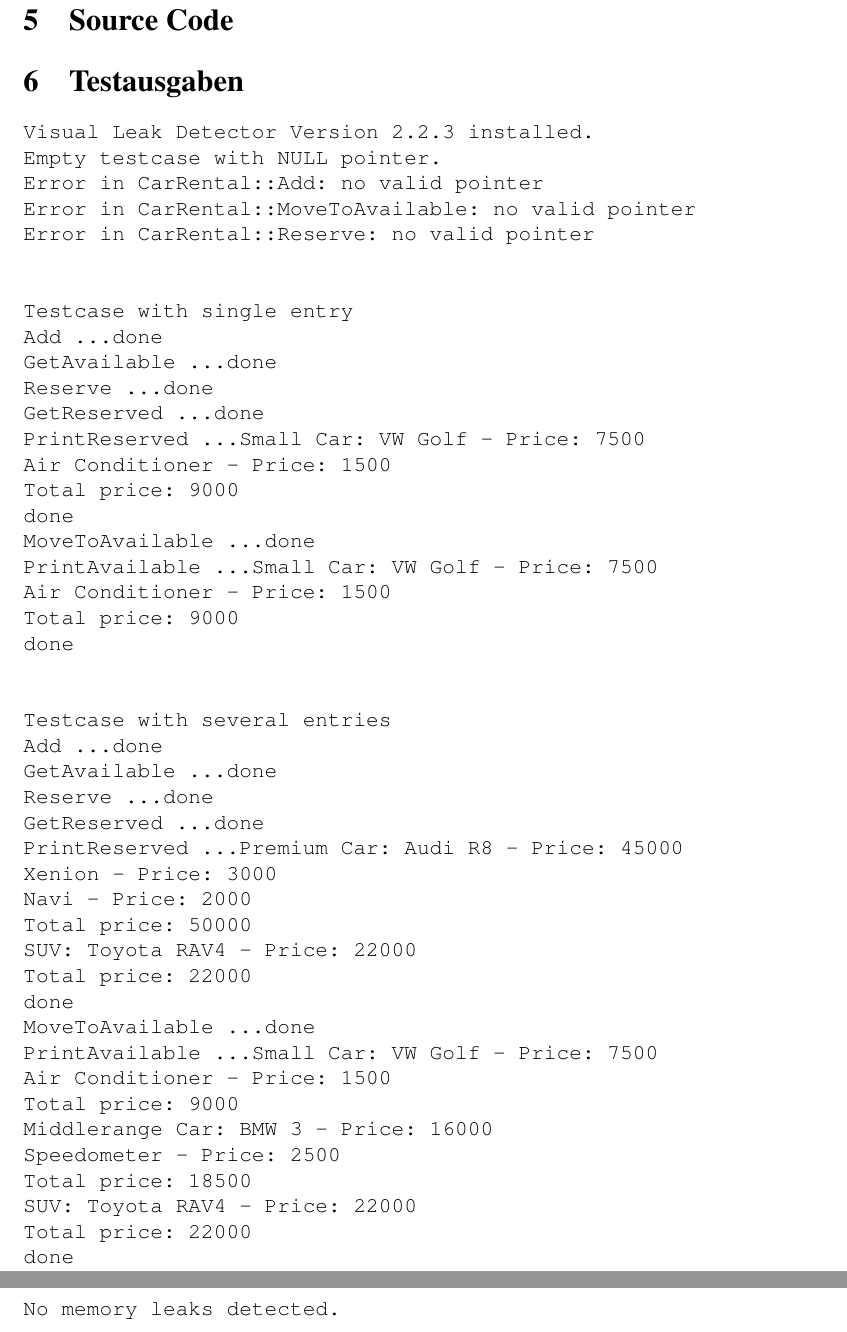
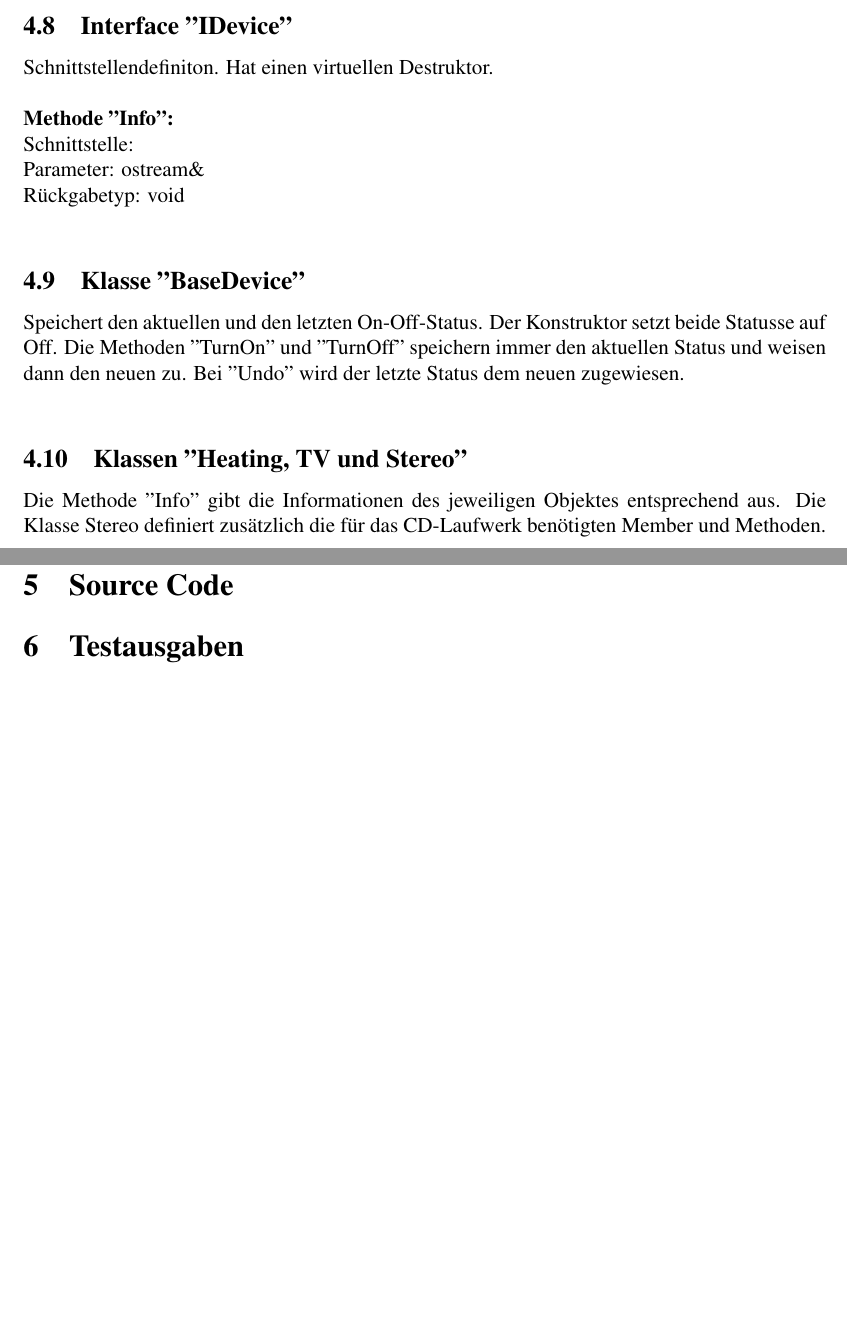
Before and after one commit to Djon/SDP3_UE8, a LaTeX document (doku/Abgabe.tex): two parts of pages 7 and 8 of 8 before the commit and two parts of pages 6 and 8 of 8 after it, joined at a grey line, cut at the place of the change, the shorter picture padded with empty space. Compiled offline with pdfLaTeX.

Commit message:
22:34
duko + classdiagram

```diff
--- a/doku/Abgabe.tex
+++ b/doku/Abgabe.tex
@@ -317,8 +317,26 @@ Sie haben weiters einen Konstruktor dem diese Referenzen mitgegeben werden.
 Hat eine Liste die die Referenzen auf mehrere Kommandos speichert. Der Liste können die Kommandos hinzugefügt werden, aber auch wieder entfernt werden. Es können nur maximal 2 Elemente in der Liste gespeichert werden.
 \\
 
+\subsection {Interface "IDevice"}
+Schnittstellendefiniton. Hat einen virtuellen Destruktor.
+\\
 
+\textbf {Methode "Info": }
+\newline
+Schnittstelle:
+\newline
+Parameter: ostream\&
+\newline
+Rückgabetyp: void
+\\
 
+\subsection {Klasse "BaseDevice"}
+Speichert den aktuellen und den letzten On-Off-Status. Der Konstruktor setzt beide Statusse auf Off. Die Methoden "TurnOn" und "TurnOff" speichern immer den aktuellen Status und weisen dann den neuen zu. Bei "Undo" wird der letzte Status dem neuen zugewiesen.
+\\
+
+\subsection {Klassen "Heating, TV und Stereo"}
+Die Methode "Info" gibt die Informationen des jeweiligen Objektes entsprechend aus. Die Klasse Stereo definiert zusätzlich die für das CD-Laufwerk benötigten Member und Methoden.
+\\
 
 \newpage
 \section {Source Code}
@@ -391,54 +427,7 @@ Hat eine Liste die die Referenzen auf mehrere Kommandos speichert. Der Liste kö
 \section {Testausgaben}
 
 \begin {verbatim}
-Visual Leak Detector Version 2.2.3 installed.
-Empty testcase with NULL pointer.
-Error in CarRental::Add: no valid pointer
-Error in CarRental::MoveToAvailable: no valid pointer
-Error in CarRental::Reserve: no valid pointer
 
-
-Testcase with single entry
-Add ...done
-GetAvailable ...done
-Reserve ...done
-GetReserved ...done
-PrintReserved ...Small Car: VW Golf - Price: 7500
-Air Conditioner - Price: 1500
-Total price: 9000
-done
-MoveToAvailable ...done
-PrintAvailable ...Small Car: VW Golf - Price: 7500
-Air Conditioner - Price: 1500
-Total price: 9000
-done
-
-
-Testcase with several entries
-Add ...done
-GetAvailable ...done
-Reserve ...done
-GetReserved ...done
-PrintReserved ...Premium Car: Audi R8 - Price: 45000
-Xenion - Price: 3000
-Navi - Price: 2000
-Total price: 50000
-SUV: Toyota RAV4 - Price: 22000
-Total price: 22000
-done
-MoveToAvailable ...done
-PrintAvailable ...Small Car: VW Golf - Price: 7500
-Air Conditioner - Price: 1500
-Total price: 9000
-Middlerange Car: BMW 3 - Price: 16000
-Speedometer - Price: 2500
-Total price: 18500
-SUV: Toyota RAV4 - Price: 22000
-Total price: 22000
-done
-
-
-No memory leaks detected.
 \end {verbatim}
 
 
```
Also changed, not shown: Klassendiagramm.png (added), doku/Abgabe.pdf, doku/Abgabe.tex (72 more changed lines), 5 other files.
